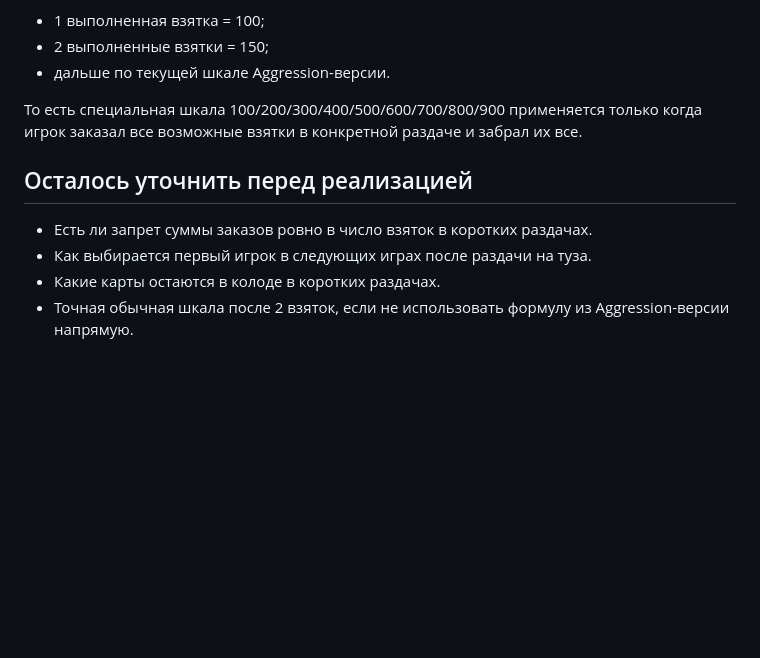
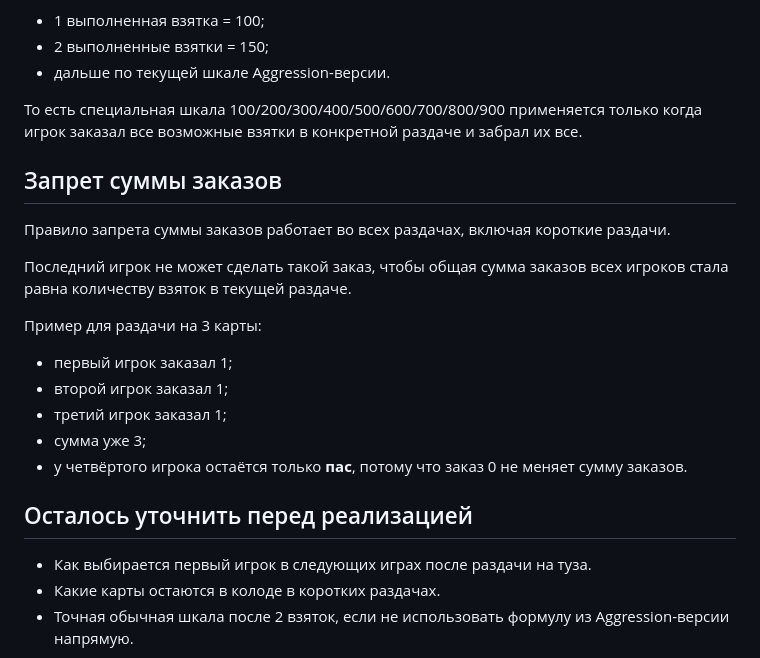
Before and after one commit to gennadijvaliev02-design/JOKER, a Markdown page: docs/popular-rules-draft.md, the part around the change. GitHub-like rendering; blank space fills up the shorter version.

Commit message:
Add Popular rule for forbidden bid sum

```diff
--- a/docs/popular-rules-draft.md
+++ b/docs/popular-rules-draft.md
@@ -138,9 +138,22 @@
 
 То есть специальная шкала 100/200/300/400/500/600/700/800/900 применяется только когда игрок заказал все возможные взятки в конкретной раздаче и забрал их все.
 
+## Запрет суммы заказов
+
+Правило запрета суммы заказов работает во всех раздачах, включая короткие раздачи.
+
+Последний игрок не может сделать такой заказ, чтобы общая сумма заказов всех игроков стала равна количеству взяток в текущей раздаче.
+
+Пример для раздачи на 3 карты:
+
+- первый игрок заказал 1;
+- второй игрок заказал 1;
+- третий игрок заказал 1;
+- сумма уже 3;
+- у четвёртого игрока остаётся только **пас**, потому что заказ 0 не меняет сумму заказов.
+
 ## Осталось уточнить перед реализацией
 
-- Есть ли запрет суммы заказов ровно в число взяток в коротких раздачах.
 - Как выбирается первый игрок в следующих играх после раздачи на туза.
 - Какие карты остаются в колоде в коротких раздачах.
 - Точная обычная шкала после 2 взяток, если не использовать формулу из Aggression-версии напрямую.
```
